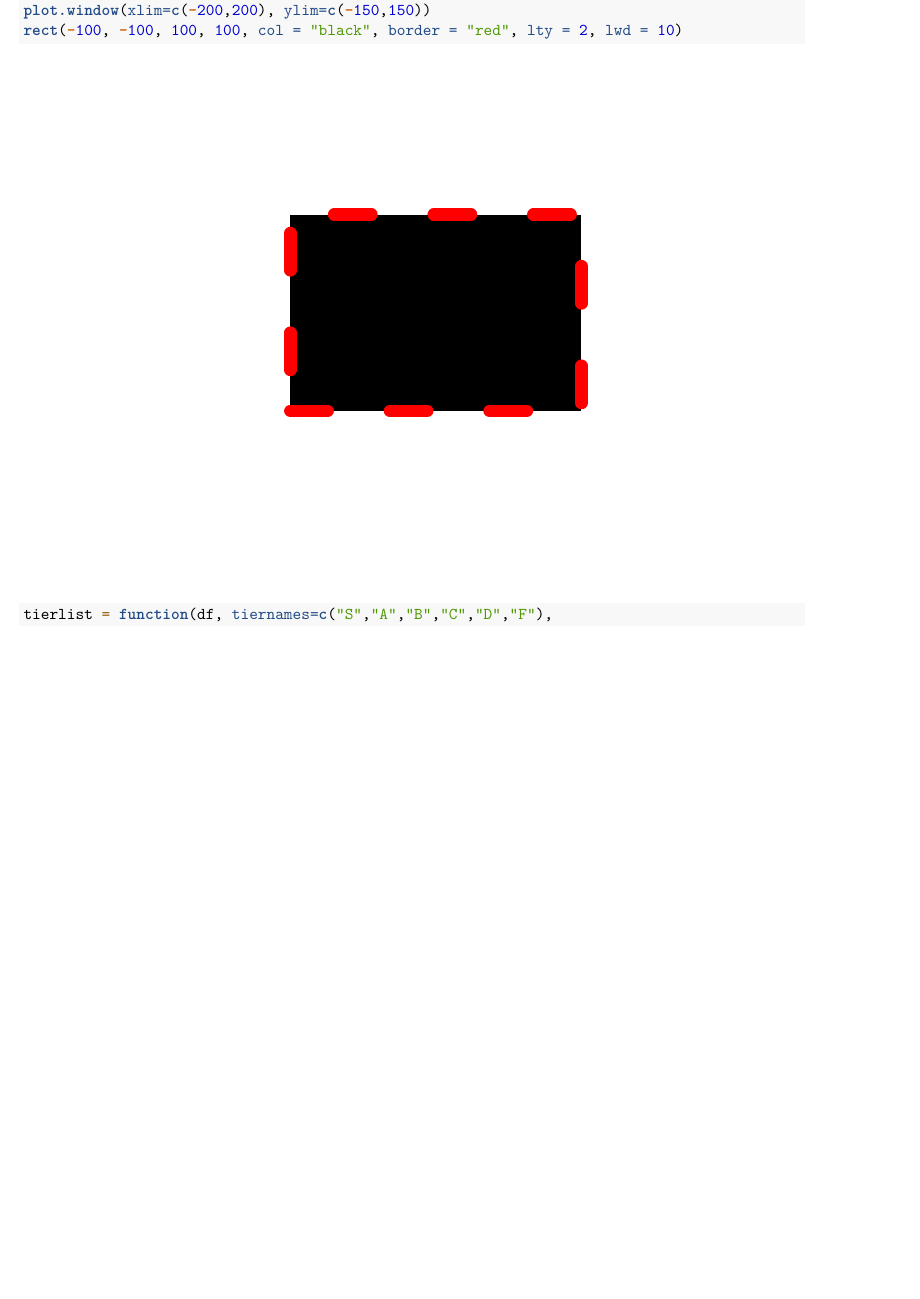
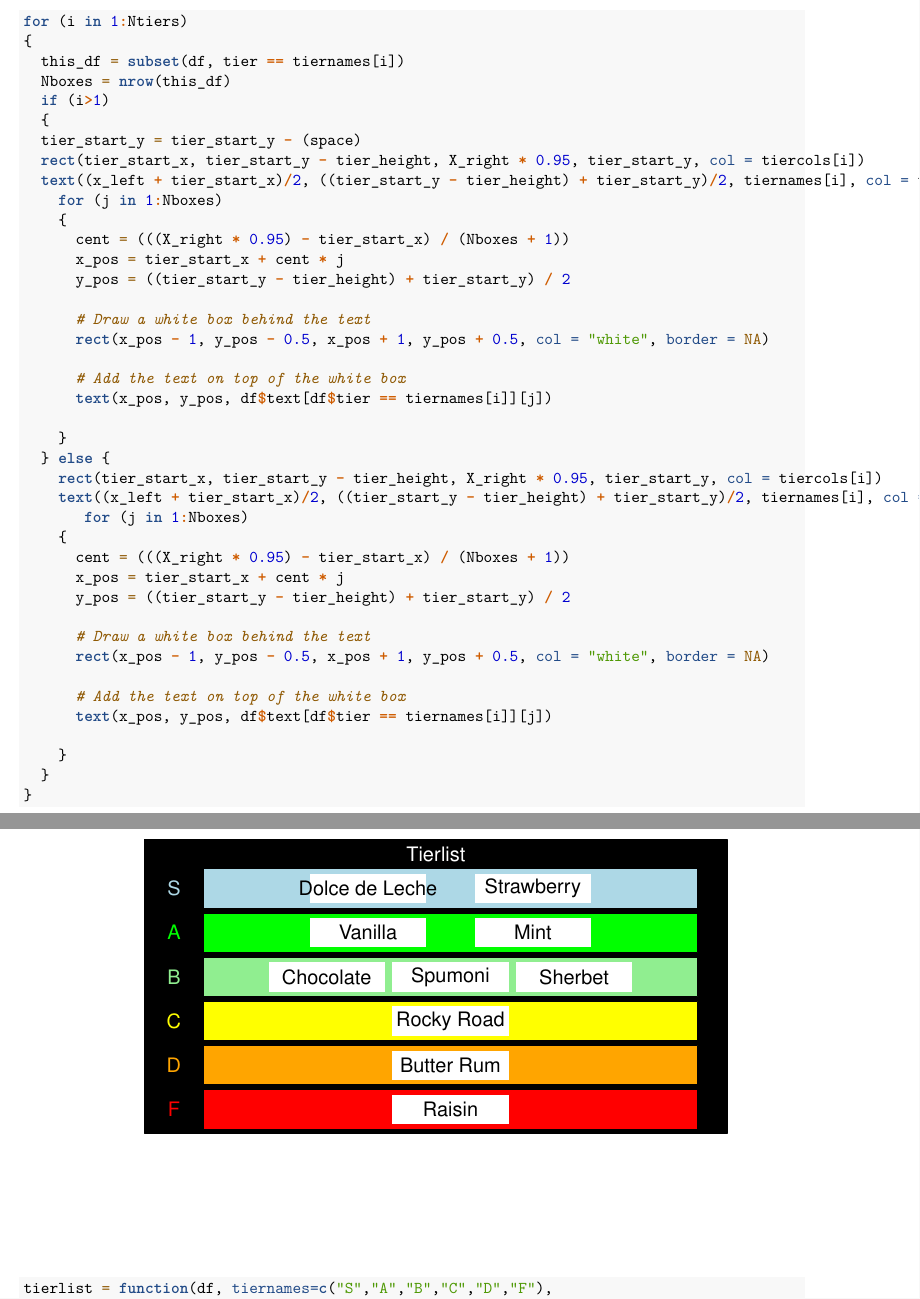
Before and after one commit to Andrew-Girgis/Data-Vizualization, an R Markdown document (Assignment1/Assignment1_Rcode.Rmd): part of page 3 of 6 before the commit and two parts of pages 4 and 5 of 8 after it, the two joined at a grey line, cut at the place of the change, the shorter picture padded with empty space. Rendered offline with R 4.5, knitr and Pandoc, then LaTeX, with nearby package versions.

Commit message:
Updated assignment

````diff
--- a/Assignment1/Assignment1_Rcode.Rmd
+++ b/Assignment1/Assignment1_Rcode.Rmd
@@ -71,5 +71,3 @@ Make a function called `tierlist` and fill in the following template.
 
 ```{r}
 plot.new()
-plot.window(xlim=c(-200,200), ylim=c(-150,150))
-rect(-100, -100, 100, 100, col = "black", border = "red", lty = 2, lwd = 10)
@@ -76,3 +114,44 @@ rect(-100, -100, 100, 100, col = "black", border = "red", lty = 2, lwd = 10)
+for (i in 1:Ntiers)
+{
+  this_df = subset(df, tier == tiernames[i])
+  Nboxes = nrow(this_df)
+  if (i>1)
+  {
+  tier_start_y = tier_start_y - (space)
+  rect(tier_start_x, tier_start_y - tier_height, X_right * 0.95, tier_start_y, col = tiercols[i])
+  text((x_left + tier_start_x)/2, ((tier_start_y - tier_height) + tier_start_y)/2, tiernames[i], col = tiercols[i] )
+    for (j in 1:Nboxes)
+    {
+      cent = (((X_right * 0.95) - tier_start_x) / (Nboxes + 1))
+      x_pos = tier_start_x + cent * j
+      y_pos = ((tier_start_y - tier_height) + tier_start_y) / 2
+
+      # Draw a white box behind the text
+      rect(x_pos - 1, y_pos - 0.5, x_pos + 1, y_pos + 0.5, col = "white", border = NA)
+
+      # Add the text on top of the white box
+      text(x_pos, y_pos, df$text[df$tier == tiernames[i]][j])
+
+    }
+  } else {
+    rect(tier_start_x, tier_start_y - tier_height, X_right * 0.95, tier_start_y, col = tiercols[i])
+    text((x_left + tier_start_x)/2, ((tier_start_y - tier_height) + tier_start_y)/2, tiernames[i], col = tiercols[i] )
+       for (j in 1:Nboxes)
+    {
+      cent = (((X_right * 0.95) - tier_start_x) / (Nboxes + 1))
+      x_pos = tier_start_x + cent * j
+      y_pos = ((tier_start_y - tier_height) + tier_start_y) / 2
+
+      # Draw a white box behind the text
+      rect(x_pos - 1, y_pos - 0.5, x_pos + 1, y_pos + 0.5, col = "white", border = NA)
+
+      # Add the text on top of the white box
+      text(x_pos, y_pos, df$text[df$tier == tiernames[i]][j])
+
+    }
+  }
+}
+
 ```
 
 
````
Also changed, not shown: Assignment1/Assignment1_Rcode.Rmd (40 more changed lines).
